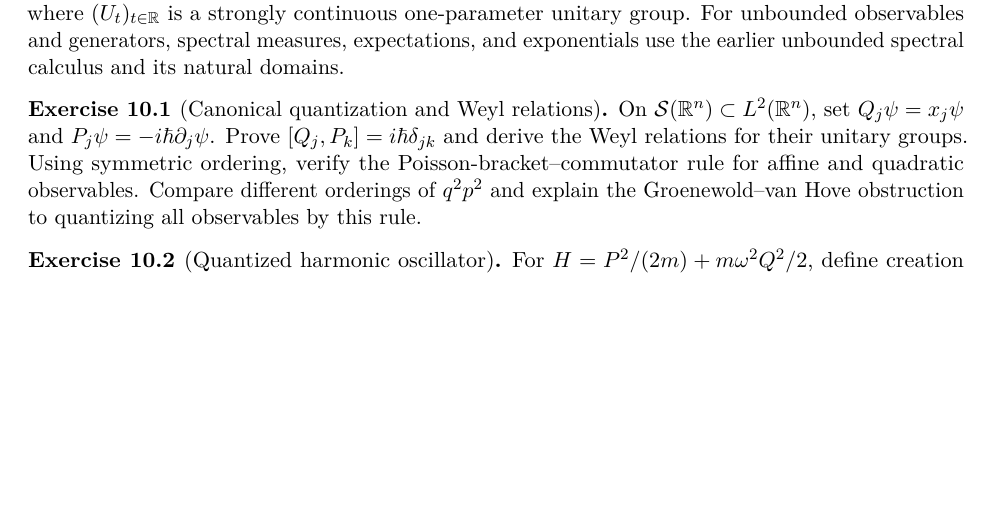
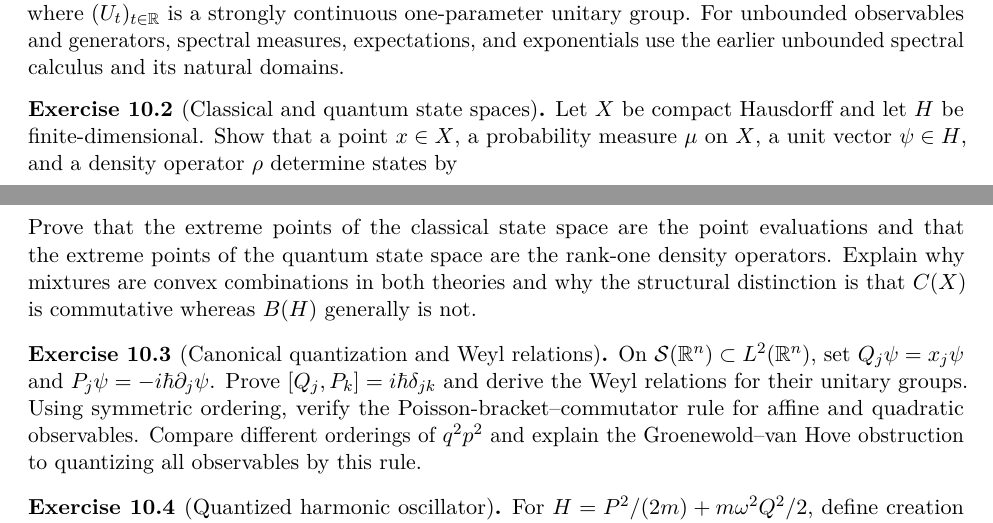
Before and after one commit to PaulGustafson/paulgustafson.github.io, a LaTeX document (A_Physical_Introduction_to_Higher_Mathematics.tex): part of page 17 of 37 before the commit and two parts of pages 17 and 18 of 37 after it, the two joined at a grey line, cut so that both start at the same text, the shorter picture padded with empty space. Compiled offline with pdfLaTeX.

Commit message:
Clarify classical and quantum state spaces

```diff
--- a/A_Physical_Introduction_to_Higher_Mathematics.tex
+++ b/A_Physical_Introduction_to_Higher_Mathematics.tex
@@ -1209,6 +1227,25 @@ one-parameter unitary group. For unbounded observables and generators,
 spectral measures, expectations, and exponentials use the earlier unbounded
 spectral calculus and its natural domains.
 \end{definition}
+
+\begin{exercise}[Classical and quantum state spaces]
+Let $X$ be compact Hausdorff and let $H$ be finite-dimensional. Show that a
+point $x\in X$, a probability measure $\mu$ on $X$, a unit vector
+$\psi\in H$, and a density operator $\rho$ determine states by
+\[
+\delta_x(f)=f(x),\qquad
+\omega_\mu(f)=\int_X f\,d\mu,
+\qquad
+\omega_\psi(A)=\langle\psi,A\psi\rangle,
+\qquad
+\omega_\rho(A)=\Tr(\rho A).
+\]
+Prove that the extreme points of the classical state space are the point
+evaluations and that the extreme points of the quantum state space are the
+rank-one density operators. Explain why mixtures are convex combinations in
+both theories and why the structural distinction is that $C(X)$ is
+commutative whereas $B(H)$ generally is not.
+\end{exercise}
 
 \begin{exercise}[Canonical quantization and Weyl relations]
 On $\mathcal S(\R^n)\subset L^2(\R^n)$, set
```
Also changed, not shown: A_Physical_Introduction_to_Higher_Mathematics.pdf, A_Physical_Introduction_to_Higher_Mathematics.tex (38 more changed lines).
